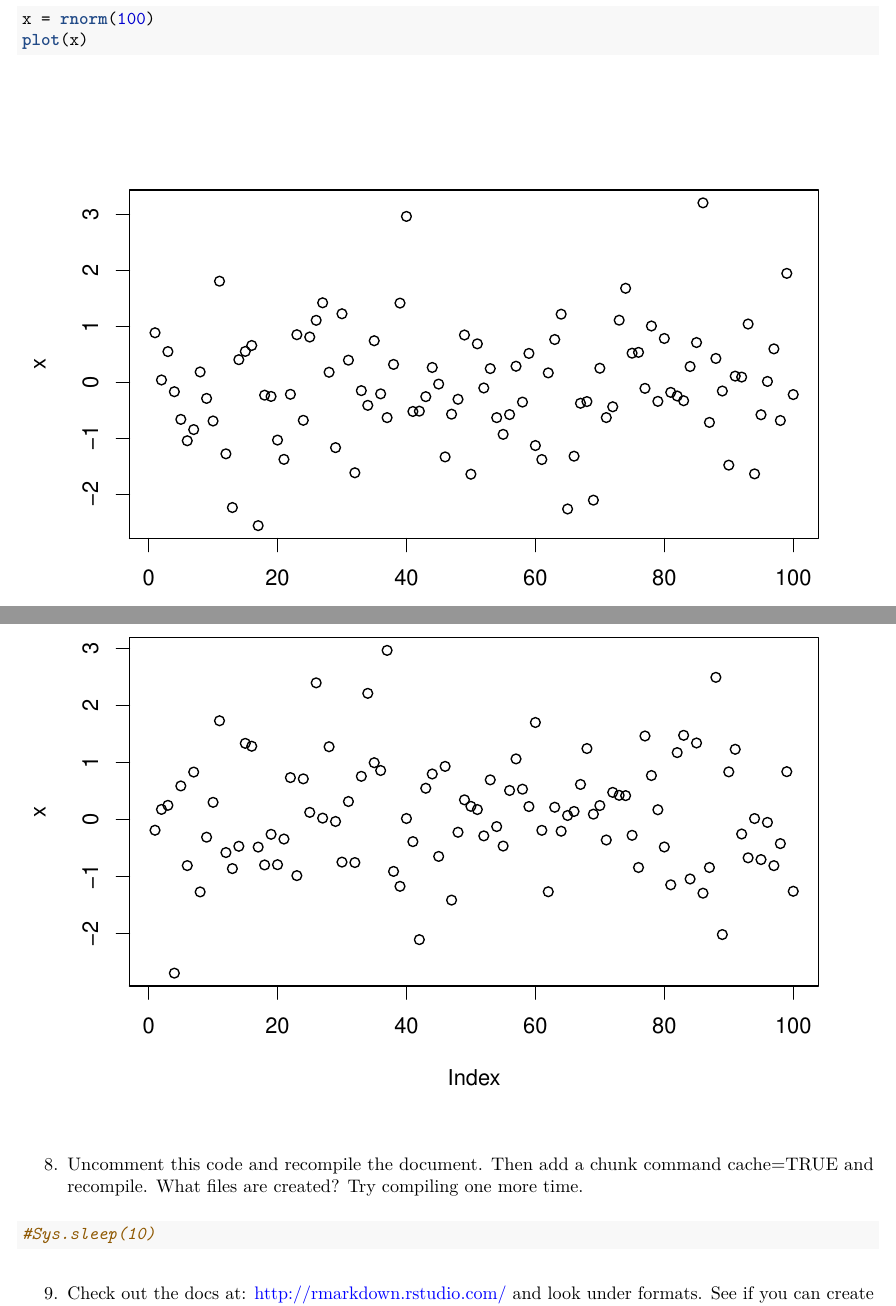
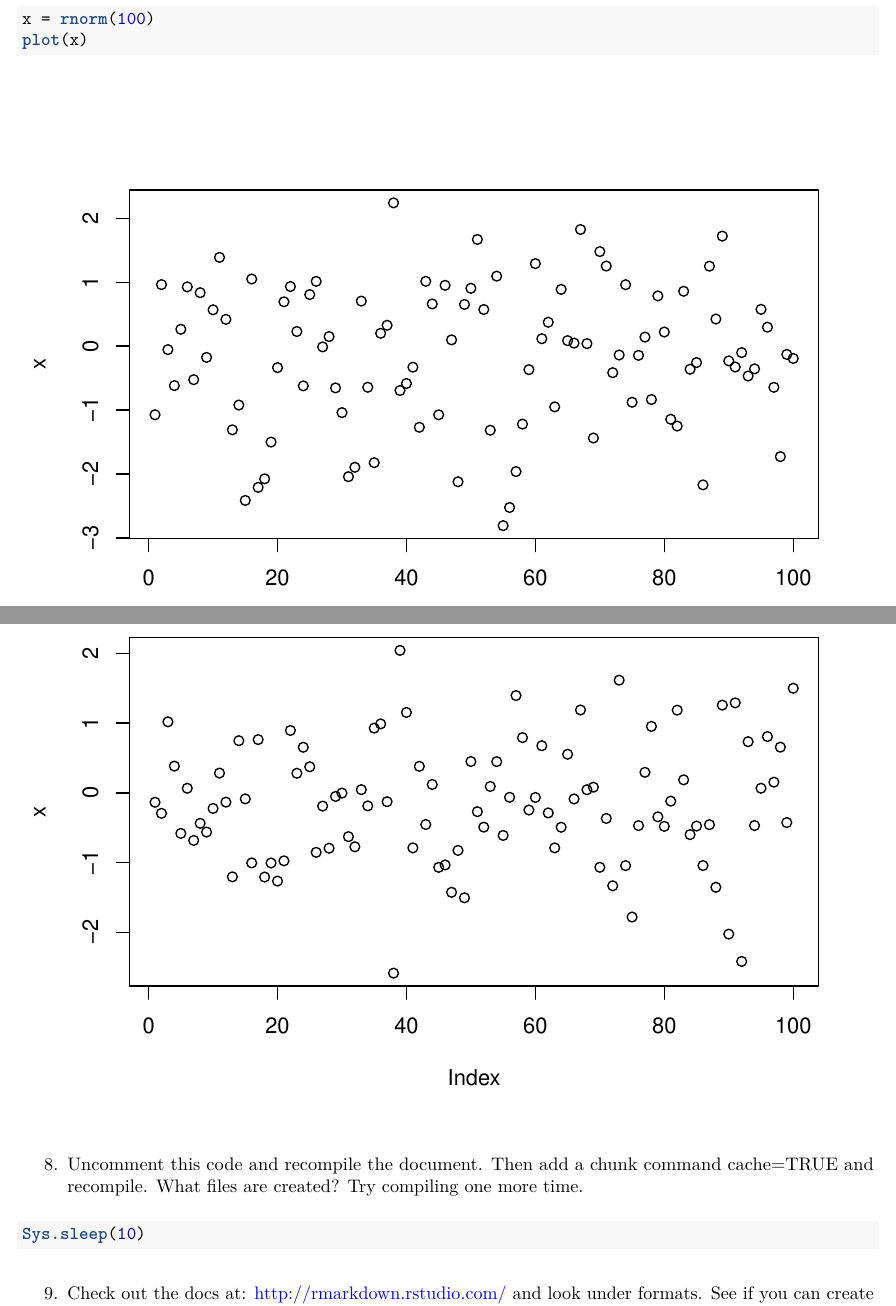
Before and after one commit to melindahiggins2000/module1mkh2, an R Markdown document (rmarkdown-lab2.Rmd): two parts of pages 1 and 4 of 4, joined at a grey line, cut so that both start at the same text. The pictures show the output file rmarkdown-lab2.pdf that the author committed with the source.

Commit message:
more lab updates
see cached example

````diff
--- a/rmarkdown-lab2.Rmd
+++ b/rmarkdown-lab2.Rmd
@@ -44,7 +44,7 @@ plot(x)
 8. Uncomment this code and recompile the document. Then add a chunk command cache=TRUE and recompile. What files are created? Try compiling one more time.
 
 ```{r longtime, cache=TRUE}
-#Sys.sleep(10)
+Sys.sleep(10)
 ```
 
 9. Check out the docs at: http://rmarkdown.rstudio.com/ and look under formats. See if you can create and compile an R markdown presentation.
````
Also changed, not shown: rmarkdown-lab2.pdf, rmarkdown-lab2_files/figure-latex/chunk1-1.pdf, rmarkdown-lab2_files/figure-latex/chunk2-1.pdf, rmarkdown-lab2_files/figure-latex/chunk3-1.pdf, rmarkdown-lab2_files/figure-latex/chunk4-1.pdf, 7 other files.
